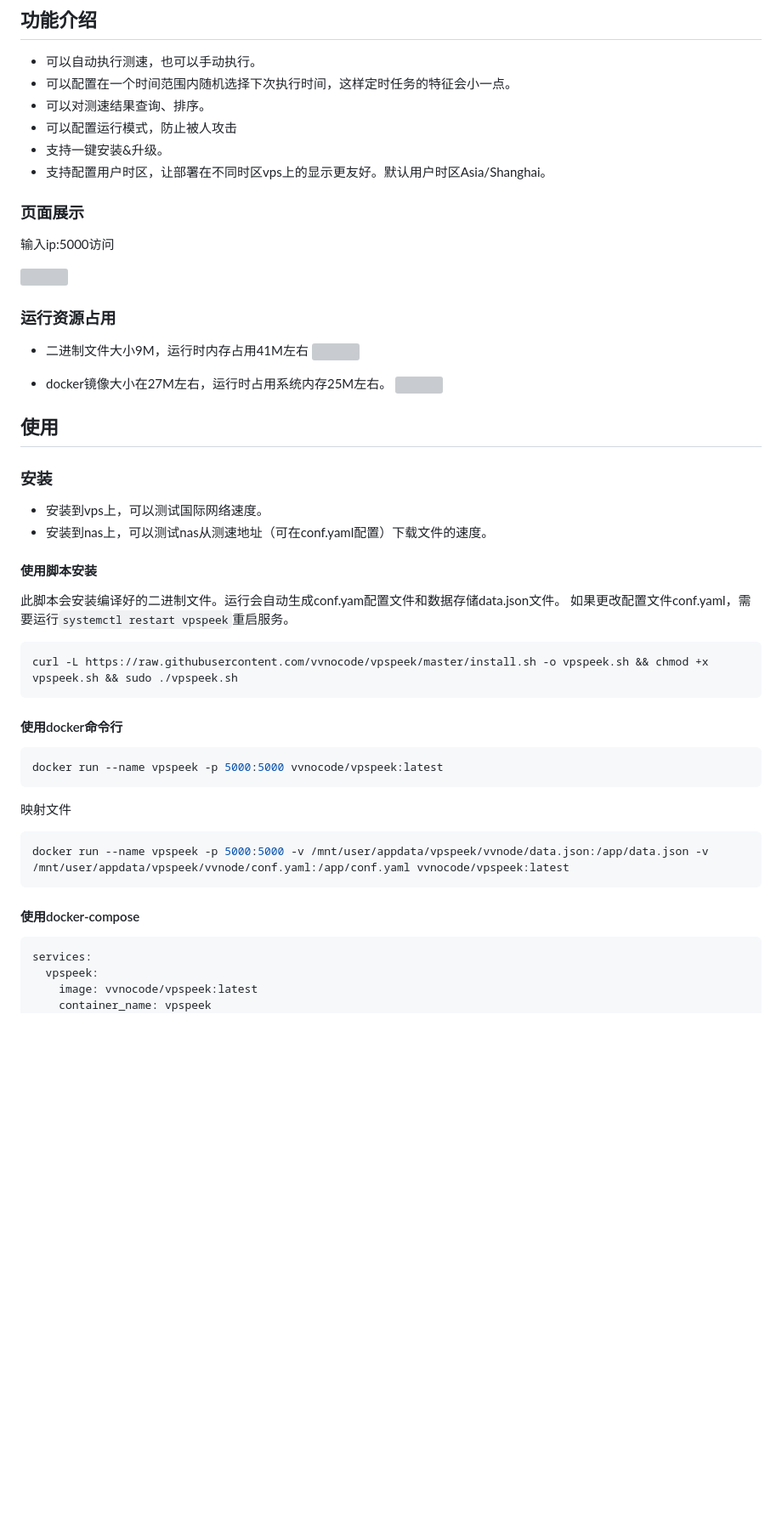
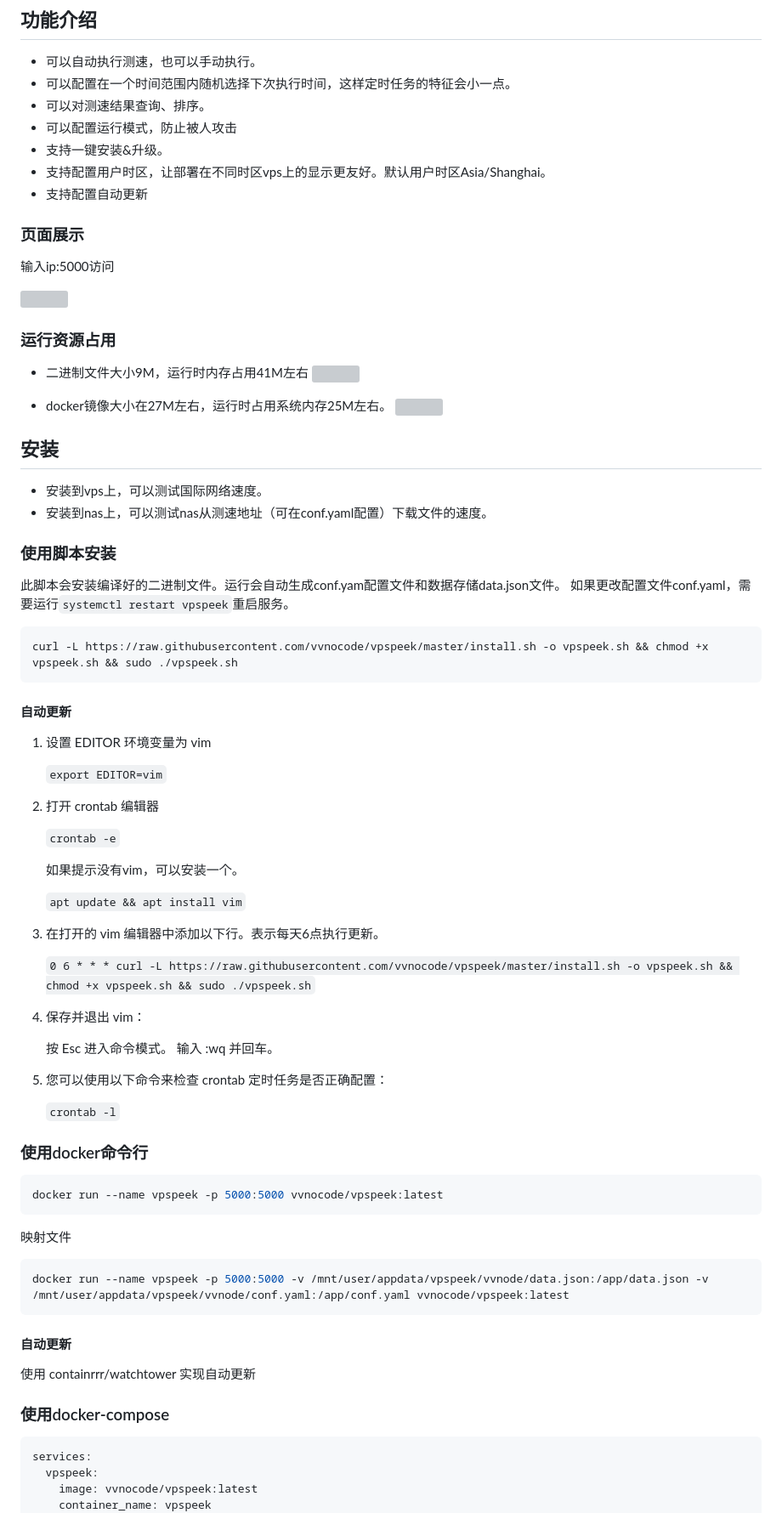
Before and after one commit to vvnocode/vpspeek, a Markdown page: README.md, the part around one of its changes. Shown at 85% size. Rendered like a GitHub page; blank space fills up the shorter version; grey boxes are pictures that could not be loaded.

Commit message:
测试自动构建

````diff
--- a/README.md
+++ b/README.md
@@ -8,6 +8,7 @@
 - 可以配置运行模式，防止被人攻击
 - 支持一键安装&升级。
 - 支持配置用户时区，让部署在不同时区vps上的显示更友好。默认用户时区Asia/Shanghai。
+- 支持配置自动更新
 
 ### 页面展示
 
@@ -23,14 +24,12 @@
 - docker镜像大小在27M左右，运行时占用系统内存25M左右。
   ![](https://s1.locimg.com/2024/09/16/b050a4d1e0127.png)
 
-## 使用
-
-### 安装
+## 安装
 
 - 安装到vps上，可以测试国际网络速度。
 - 安装到nas上，可以测试nas从测速地址（可在conf.yaml配置）下载文件的速度。
 
-#### 使用脚本安装
+### 使用脚本安装
 
 此脚本会安装编译好的二进制文件。运行会自动生成conf.yam配置文件和数据存储data.json文件。
 如果更改配置文件conf.yaml，需要运行`systemctl restart vpspeek`重启服务。
@@ -39,7 +38,33 @@
 curl -L https://raw.githubusercontent.com/vvnocode/vpspeek/master/install.sh -o vpspeek.sh && chmod +x vpspeek.sh && sudo ./vpspeek.sh
 ```
 
-#### 使用docker命令行
+#### 自动更新
+
+1. 设置 EDITOR 环境变量为 vim
+
+   `export EDITOR=vim`
+
+2. 打开 crontab 编辑器
+
+   `crontab -e`
+
+   如果提示没有vim，可以安装一个。
+
+   `apt update && apt install vim`
+
+3. 在打开的 vim 编辑器中添加以下行。表示每天6点执行更新。
+
+   `0 6 * * * curl -L https://raw.githubusercontent.com/vvnocode/vpspeek/master/install.sh -o vpspeek.sh && chmod +x vpspeek.sh && sudo ./vpspeek.sh`
+
+4. 保存并退出 vim：
+
+   按 Esc 进入命令模式。 输入 :wq 并回车。
+
+5. 您可以使用以下命令来检查 crontab 定时任务是否正确配置：
+
+   `crontab -l`
+
+### 使用docker命令行
 
 ```shell
 docker run --name vpspeek -p 5000:5000 vvnocode/vpspeek:latest
@@ -51,7 +76,11 @@ docker run --name vpspeek -p 5000:5000 vvnocode/vpspeek:latest
 docker run --name vpspeek -p 5000:5000 -v /mnt/user/appdata/vpspeek/vvnode/data.json:/app/data.json -v /mnt/user/appdata/vpspeek/vvnode/conf.yaml:/app/conf.yaml vvnocode/vpspeek:latest
 ```
 
-#### 使用docker-compose
+#### 自动更新
+
+使用 containrrr/watchtower 实现自动更新
+
+### 使用docker-compose
 
 ```yaml
 services:
````
Also changed, not shown: other parts of README.md (+7 -3 lines).
